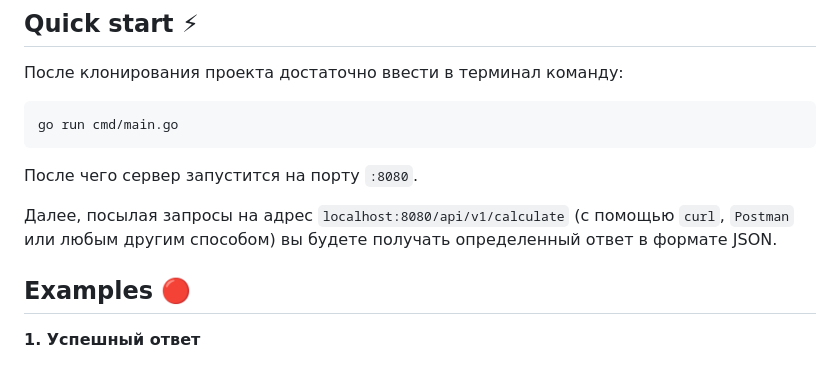
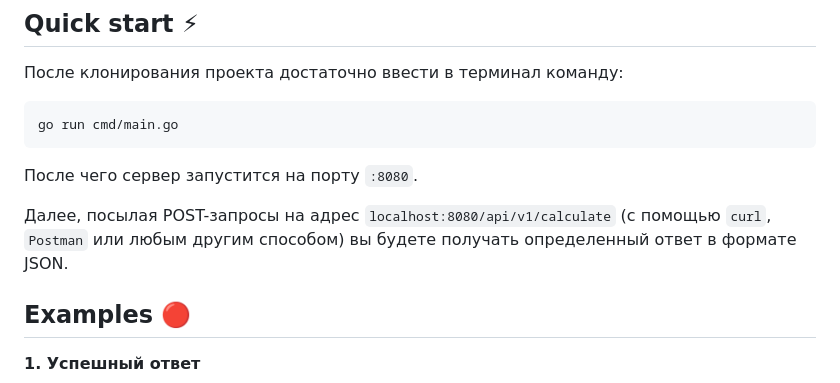
Before and after one commit to YattaDeSune/calc-project, a Markdown page: README.md, the part around one of its changes. Drawn GitHub-style.

````diff
--- a/README.md
+++ b/README.md
@@ -57,7 +57,7 @@ go run cmd/main.go
 ```
 После чего сервер запустится на порту `:8080`.
 
-Далее, посылая запросы на адрес `localhost:8080/api/v1/calculate` (с помощью `curl`, `Postman` или любым другим способом) вы будете получать определенный ответ в формате JSON.
+Далее, посылая POST-запросы на адрес `localhost:8080/api/v1/calculate` (с помощью `curl`, `Postman` или любым другим способом) вы будете получать определенный ответ в формате JSON.
 
 ## Examples 🔴
 **1. Успешный ответ**
````
Also changed, not shown: other parts of README.md (+1 -1 lines).
